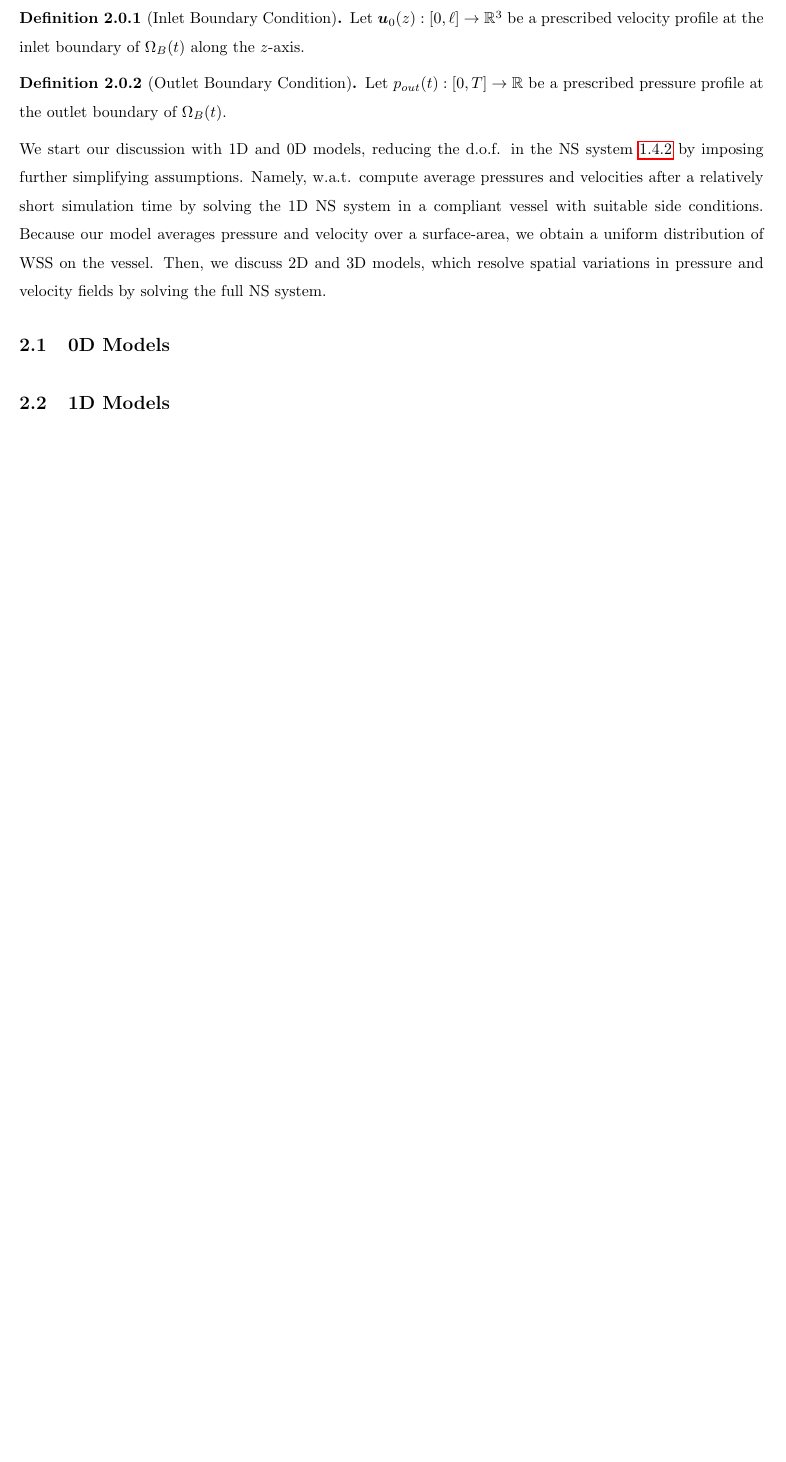
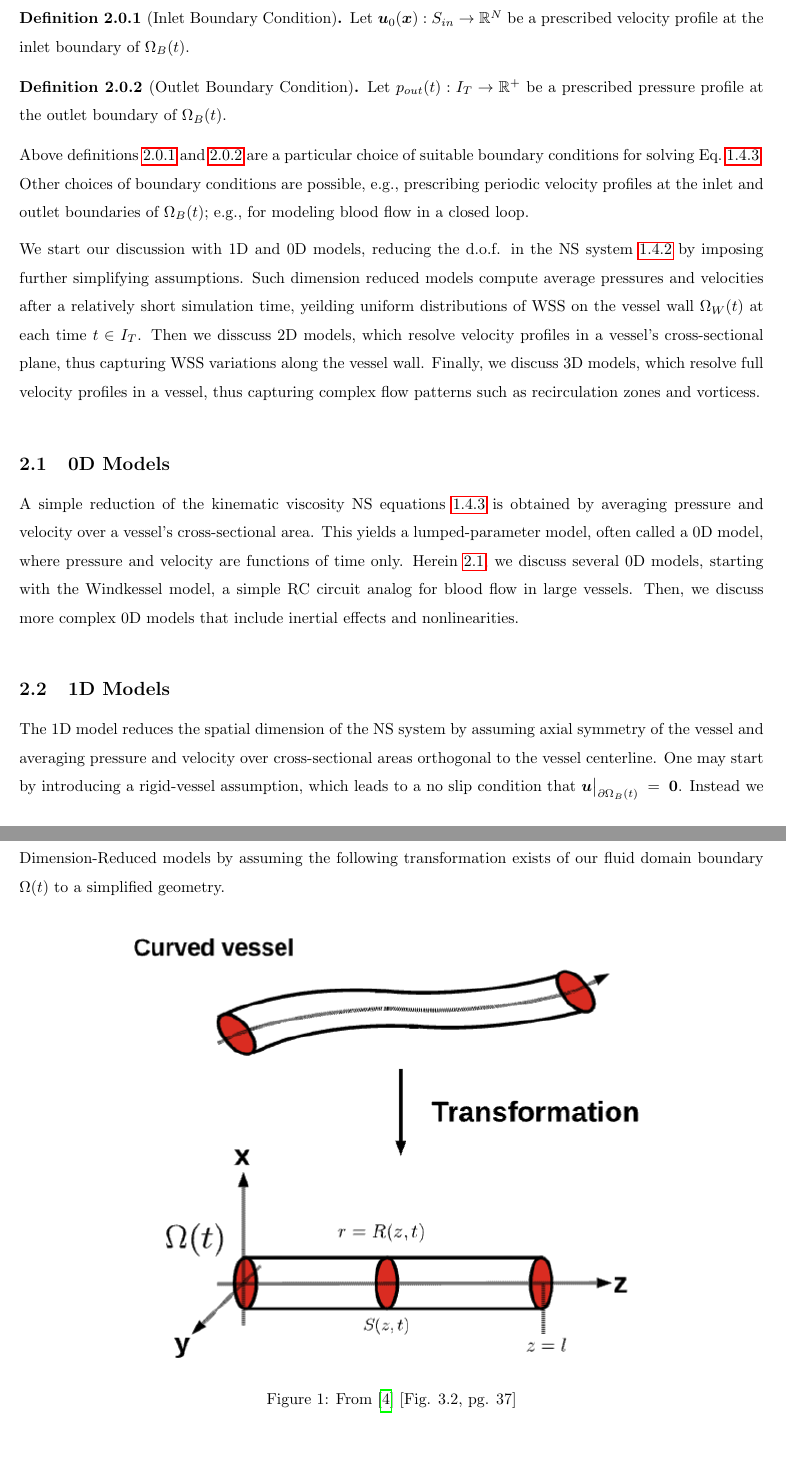
Before and after one commit to danphenderson/research, a LaTeX document (report/report.tex, which reads report/models/0d-models.tex, report/models/1d-models.tex): part of page 25 of 26 before the commit and two parts of pages 25 and 26 of 29 after it, the two joined at a grey line, cut at the place of the change, the shorter picture padded with empty space. The pictures show the PDF file report/report.pdf that the author committed with the source.

Commit message:
chore: finished moving bloodmodel.tex over

```diff
--- a/report/models/0d-models.tex
+++ b/report/models/0d-models.tex
@@ -0,0 +1,7 @@
+A simple reduction of the kinematic viscosity NS equations~\ref{def:kinematic-viscosity-ns}
+is obtained by averaging pressure and velocity over a vessel's cross-sectional area.
+This yields a lumped-parameter model, often called a 0D model, where pressure and
+velocity are functions of time only. Herein~\ref{subsec:0dmodels}, we discuss
+several 0D models, starting with the Windkessel model, a simple RC circuit analog
+for blood flow in large vessels. Then, we discuss more complex 0D models that
+include inertial effects and nonlinearities.
--- a/report/models/1d-models.tex
+++ b/report/models/1d-models.tex
@@ -0,0 +1,4 @@
+The 1D model reduces the spatial dimension of the NS system by assuming
+axial symmetry of the vessel and averaging pressure and velocity
+over cross-sectional areas orthogonal to the vessel centerline.
+One may start by introducing a rigid-vessel assumption, which leads to a no slip condition
@@ -0,0 +8,15 @@
+transformation exists of our fluid domain boundary $\Omgt$ to a simplified geometry.
+
+\medskip
+
+\begin{figure}[!htb]
+    \label{fig:compliant-vessel}
+    \centering
+    \captionsetup{aboveskip=2pt,belowskip=2pt}
+    \includegraphics[width=0.95\linewidth,height=0.45\textheight,keepaspectratio]{compliant-vessel.png}
+    \caption{
+        From \cite{book1} [Fig. 3.2, pg. 37]
+    }
+\end{figure}
+
+\newpage
@@ -0,0 +35,11 @@
+$0 < z_1 < z_2 < \ell$.
+Let $V(t)$ be the fluid element of blood. The boundary of the fluid element is
+$\pd V(t) \; = \; S_1(t) \cup S_2(t) \cup \pd V(t)_w$ such that $\pd V(t)_w$
+is the vessel wall in contact with the fluid element.
+According to the Reynold's transport theorem for scalar feild $\phi \in L^1(\Omgt)$
+\begin{flalign*}
+    \quad \dfrac{d}{dt} \int_{V(t)} \phi(t, \vx) \dx
+        & \equals \int_{V(t)} \pd_t \phi(t, \vx) + \inp{\nabla}{\phi(t, \vx)\vub(t, \vx)} \dx &&\\
+        & \equals \int_{V(t)} \pd_t \phi(t, \vx) \dx
+        ~ + ~ \int_{\pd V(t)_w}  \inp{\vub(t, \vx)}{\nhat} \phi(t, \vx) \dSx, &&
+\end{flalign*}
@@ -0,0 +55,3 @@
+\begin{flalign*}
+    \quad \; \int_{\pd_t} \big(\vub \cdot \nhat \big)\phi \; \dSx ~
+        & = ~ \; \int_{\pd_t} \big(\vct{u_w} \cdot \nhat \big)\phi \; \dSx &&\\
@@ -0,0 +96,9 @@
+    \begin{flalign*}
+        \quad \frac{\partial A }{\partial t} \; + \; \frac{\partial}{\partial z}\big( A (\overline{u_3}) \big)
+        \; = \; \int_{\partial S} \vct{w} \cdot \nhat \; d \gamma &&
+    \end{flalign*}
+    The RHS term above describing the transport process across the vessel wall. \todo{complete, pg. 45}
+\end{remark}
+
+\begin{remark}
+    \label{1DMomentumConservation}
@@ -0,0 +108,6 @@
+        \quad \frac{\partial }{\partial t} \bigg( A u_3 \bigg) \; + \; \frac{\partial}{\partial z}\big( A (\overline{u_3^2}) \big)
+        \; = \; \int_S \bigg( \dfrac{\partial u_3}{\partial t} + \nabla u_3 \cdot \vu \bigg) \dSx
+        \; + \; \int_{\partial S} u_3 \vct{w} \cdot \nhat \; d \gamma &&
+    \end{flalign*}
+    The RHS term above describing the transport process across the vessel wall.
+\end{remark}
--- a/report/report.tex
+++ b/report/report.tex
@@ -166,4 +167,3 @@
         For the boundary conditions, we consider the following:
         \begin{definition}[Inlet Boundary Condition]
             \label{def:inlet-bc}
-            Let $\vu_0(z): [0, \ell] \to \R^3$ be a prescribed velocity profile
@@ -171,3 +172,4 @@
         \end{definition}
         \begin{definition}[Outlet Boundary Condition]
             \label{def:outlet-bc}
+            Let $p_{out}(t): I_T \to \R^+$ be a prescribed pressure profile
@@ -175,15 +176,27 @@
             at the outlet boundary of $\OmgB(t)$.
         \end{definition}
+        Above definitions~\ref{def:inlet-bc} and~\ref{def:outlet-bc} are
+        a particular choice of suitable boundary conditions for
+        solving Eq.~\ref{def:kinematic-viscosity-ns}. Other choices
+        of boundary conditions are possible, e.g., prescribing
+        periodic velocity profiles at the inlet and outlet boundaries
+        of $\OmgB(t)$; e.g., for modeling blood flow in a closed loop.
+
+        \medskip
+
 
         We start our discussion with 1D and 0D models, reducing the
         d.o.f. in the NS system~\ref{def:NSEquations} by imposing further
-        simplifying assumptions. Namely, w.a.t. compute average pressures
-        and velocities after a relatively short simulation time by solving
-        the 1D NS system in a compliant vessel with suitable side conditions.
-        Because our model averages pressure and velocity over a surface-area, we obtain
-        a uniform distribution of WSS on the vessel.
-        Then, we discuss 2D and 3D models, which resolve spatial variations
-        in pressure and velocity fields by solving the full NS system.
+        simplifying assumptions. Such dimension reduced models
+        compute average pressures and velocities after a relatively short simulation time,
+        yeilding uniform distributions of WSS on the vessel wall $\OmgW(t)$ at each
+        time $t \in I_T$. Then we disscuss 2D models, which resolve velocity profiles
+        in a vessel's cross-sectional plane, thus capturing WSS variations
+        along the vessel wall. Finally, we discuss 3D models, which resolve
+        full velocity profiles in a vessel, thus capturing complex flow
+        patterns such as recirculation zones and vorticess.
+
+        \bigskip
 
         \subsection{0D Models}
             \label{subsec:0dmodels} \input{models/0d-models.tex}
```
Also changed, not shown: report/report.pdf, report/models/1d-models.tex (65 more changed lines), report/report.tex (18 more changed lines).
